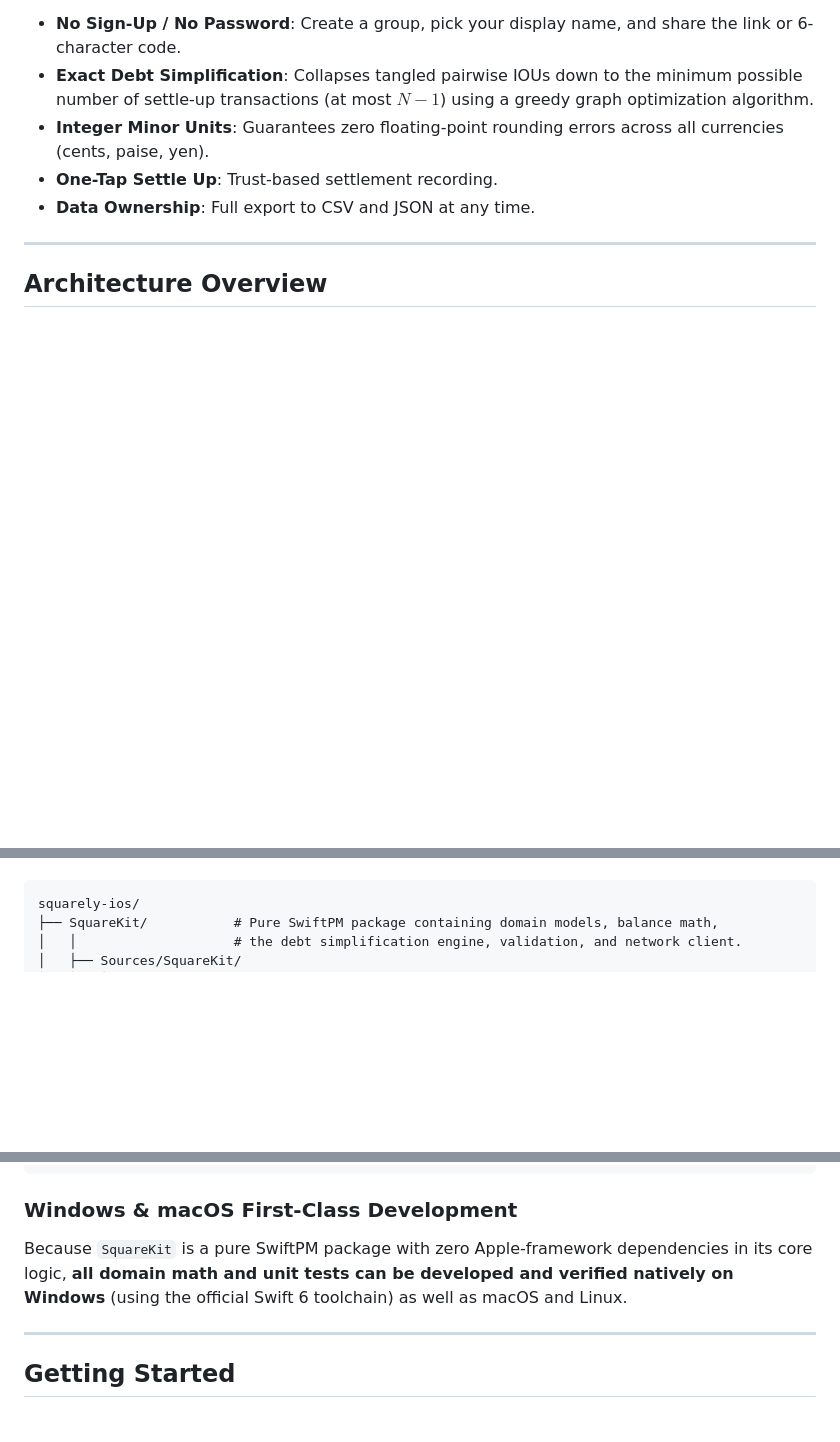
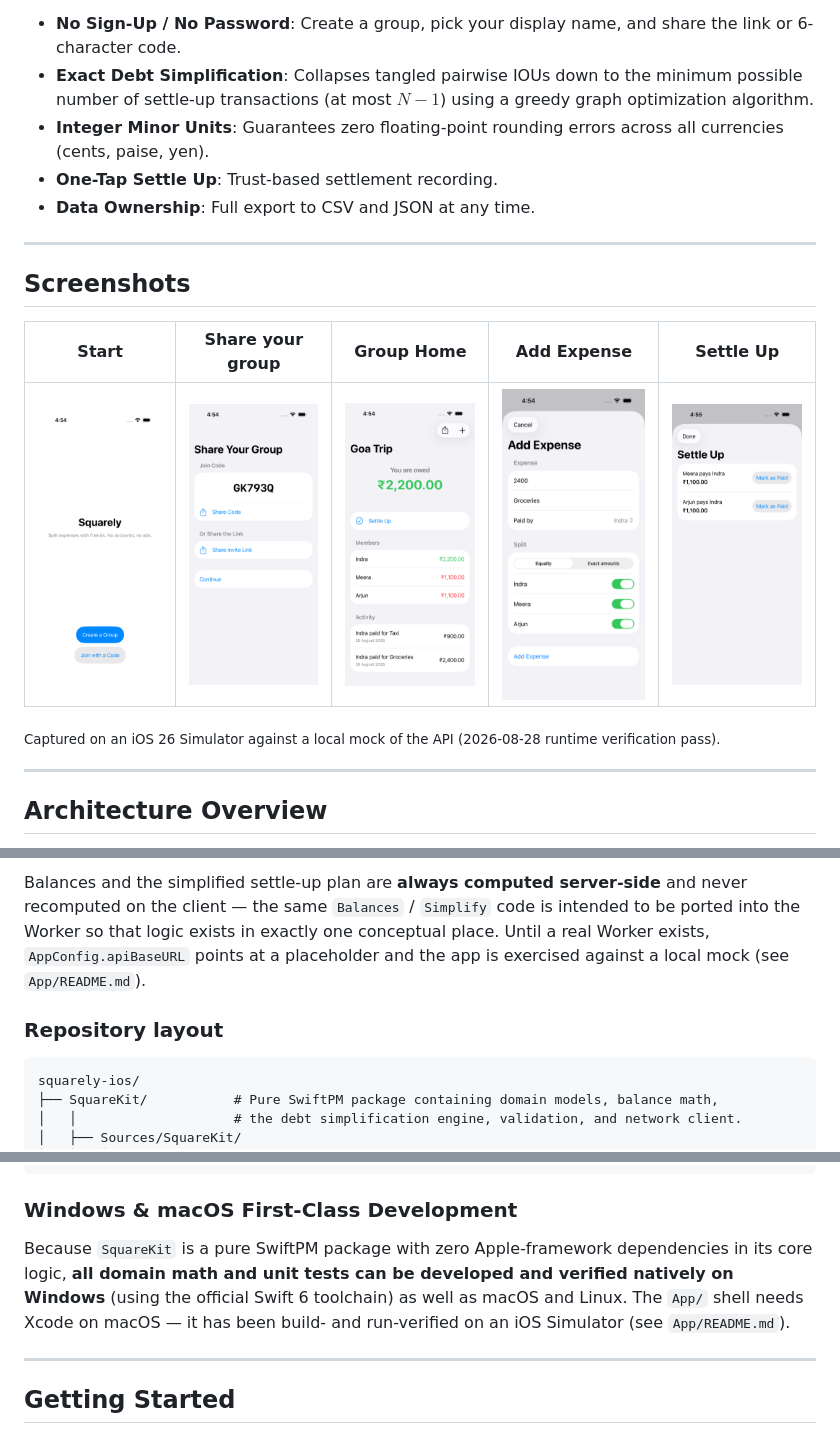
Before and after one commit to nakka-labs/clantab-ios, a Markdown page: README.md, 3 parts joined by grey strips. GitHub-like rendering; pictures changed too: docs/screenshots/add-expense.png (added), docs/screenshots/group-home.png (added), docs/screenshots/settle-up.png (added); blank space fills up the shorter version.

````diff
--- a/README.md
+++ b/README.md
@@ -18,5 +18,15 @@ Squarely is a clean, private, and frictionless way for 5–10 friends to share e
 
 ---
 
+## Screenshots
+
+| Start | Share your group | Group Home | Add Expense | Settle Up |
+|:---:|:---:|:---:|:---:|:---:|
+| ![Start screen](docs/screenshots/start.png) | ![Share your group with a 6-character code or link](docs/screenshots/share-group.png) | ![Group Home: balance hero, member balances, activity feed](docs/screenshots/group-home.png) | ![Add Expense: amount, payer, equal or exact split](docs/screenshots/add-expense.png) | ![Settle Up: minimal simplified transactions](docs/screenshots/settle-up.png) |
+
+<sub>Captured on an iOS 26 Simulator against a local mock of the API (2026-08-28 runtime verification pass).</sub>
+
+---
+
 ## Architecture Overview
 
@@ -24,3 +69,6 @@ Squarely is structured into two clean layers:
+Balances and the simplified settle-up plan are **always computed server-side** and never recomputed on the client — the same `Balances` / `Simplify` code is intended to be ported into the Worker so that logic exists in exactly one conceptual place. Until a real Worker exists, `AppConfig.apiBaseURL` points at a placeholder and the app is exercised against a local mock (see `App/README.md`).
+
+### Repository layout
 
 ```
 squarely-ios/
@@ -43,7 +91,7 @@ squarely-ios/
 
 ### Windows & macOS First-Class Development
 
-Because `SquareKit` is a pure SwiftPM package with zero Apple-framework dependencies in its core logic, **all domain math and unit tests can be developed and verified natively on Windows** (using the official Swift 6 toolchain) as well as macOS and Linux.
+Because `SquareKit` is a pure SwiftPM package with zero Apple-framework dependencies in its core logic, **all domain math and unit tests can be developed and verified natively on Windows** (using the official Swift 6 toolchain) as well as macOS and Linux. The `App/` shell needs Xcode on macOS — it has been build- and run-verified on an iOS Simulator (see `App/README.md`).
 
 ---
 
````
Also changed, not shown: other parts of README.md (+36 -1 lines), HANDOFF.md (+11 -11 lines), PLAN.md (+1 -1 lines).
